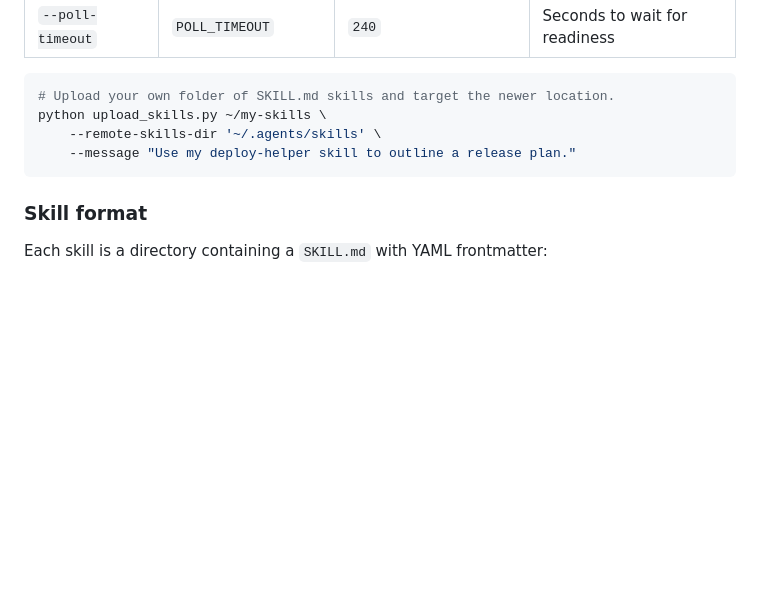
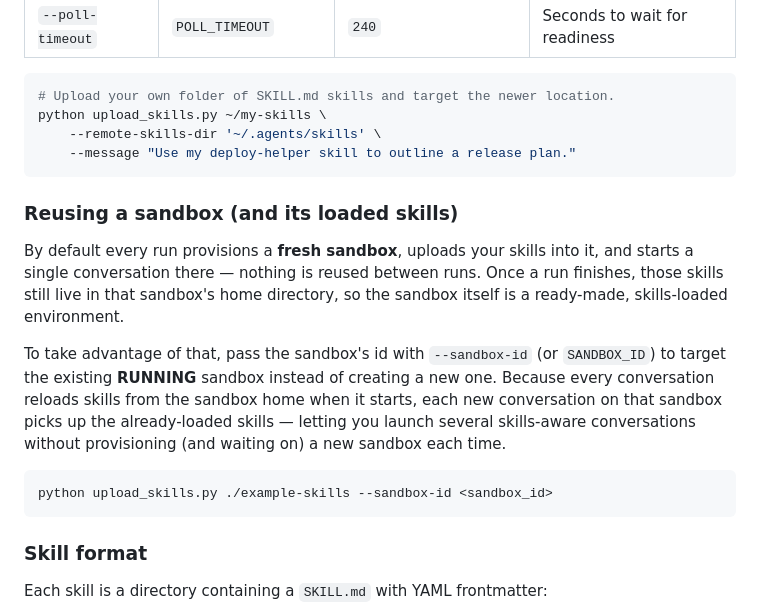
Before and after one commit to jpshackelford/oh-examples, a Markdown page: upload-skills/README.md, the part around the change. GitHub-like rendering; blank space fills up the shorter version.

Commit message:
docs(upload-skills): note sandbox reuse for already-loaded skills
Describe the default (fresh sandbox per run, no reuse) and how to reuse a
RUNNING sandbox via --sandbox-id so new conversations pick up the
already-loaded skills without re-provisioning.

Co-authored-by: openhands <openhands@all-hands.dev>

````diff
--- a/upload-skills/README.md
+++ b/upload-skills/README.md
@@ -133,6 +133,24 @@ python upload_skills.py ~/my-skills \
     --message "Use my deploy-helper skill to outline a release plan."
 ```
 
+### Reusing a sandbox (and its loaded skills)
+
+By default every run provisions a **fresh sandbox**, uploads your skills into it,
+and starts a single conversation there — nothing is reused between runs. Once a
+run finishes, those skills still live in that sandbox's home directory, so the
+sandbox itself is a ready-made, skills-loaded environment.
+
+To take advantage of that, pass the sandbox's id with `--sandbox-id` (or
+`SANDBOX_ID`) to target the existing **RUNNING** sandbox instead of creating a
+new one. Because every conversation reloads skills from the sandbox home when it
+starts, each new conversation on that sandbox picks up the already-loaded
+skills — letting you launch several skills-aware conversations without
+provisioning (and waiting on) a new sandbox each time.
+
+```bash
+python upload_skills.py ./example-skills --sandbox-id <sandbox_id>
+```
+
 ### Skill format
 
 Each skill is a directory containing a `SKILL.md` with YAML frontmatter:
````
